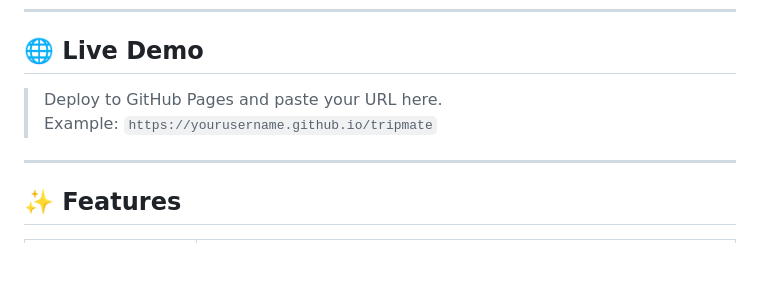
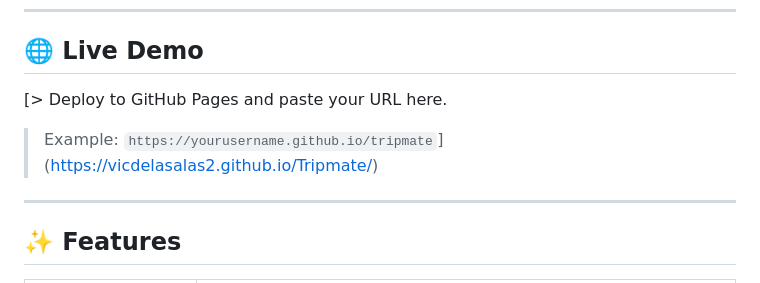
Before and after one commit to vicdelasalas2/Tripmate, a Markdown page: README.md, the part around one of its changes. GitHub-like rendering; blank space fills up the shorter version.

```diff
--- a/README.md
+++ b/README.md
@@ -8,8 +8,8 @@ A fully static, client-side travel planning dashboard built with pure **HTML, CS
 
 ## 🌐 Live Demo
 
-> Deploy to GitHub Pages and paste your URL here.
-> Example: `https://yourusername.github.io/tripmate`
+[> Deploy to GitHub Pages and paste your URL here.
+> Example: `https://yourusername.github.io/tripmate`](https://vicdelasalas2.github.io/Tripmate/)
 
 ---
 
```
Also changed, not shown: other parts of README.md (+1 -60 lines).
